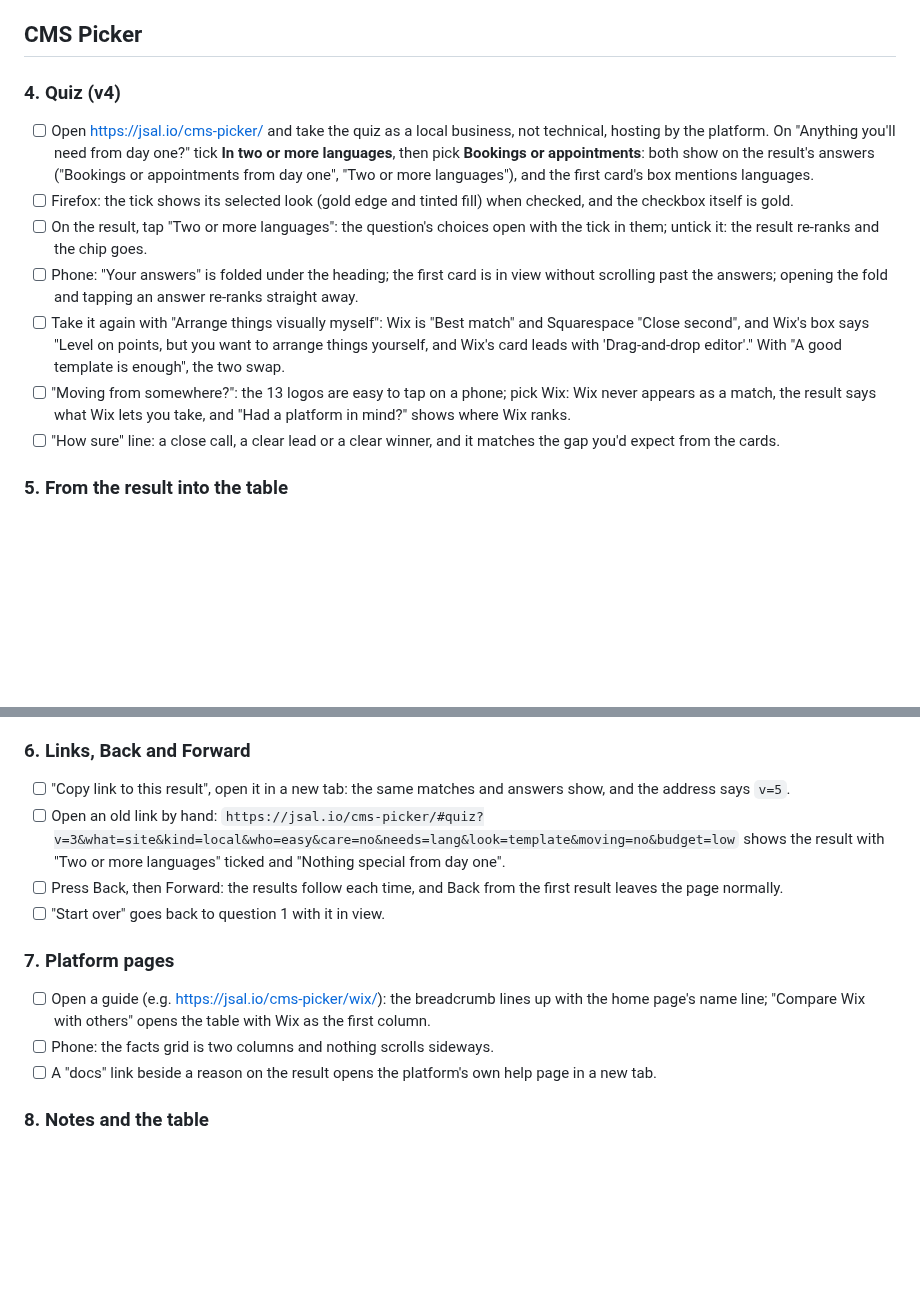
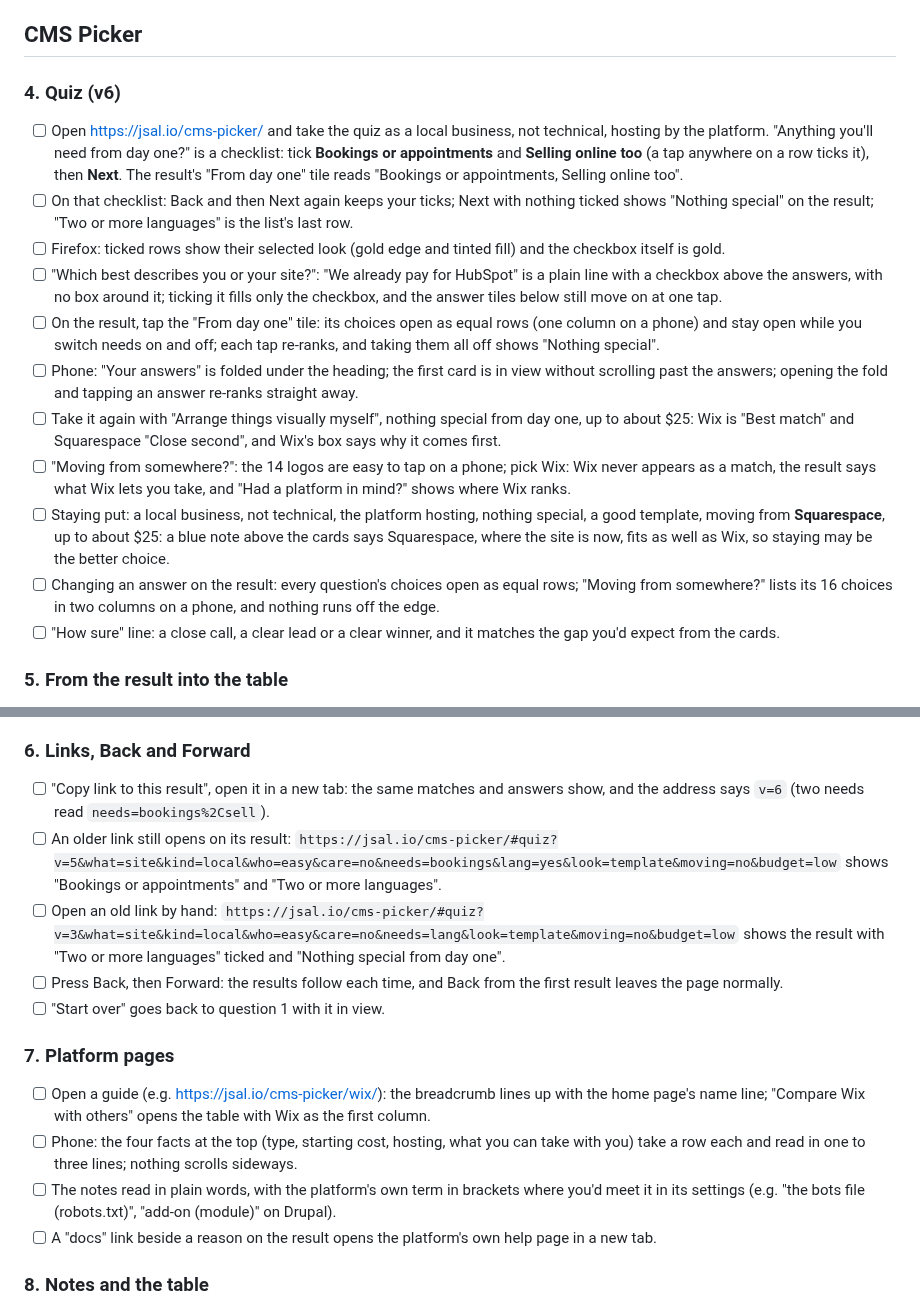
Before and after one commit to superjsal/jsal.io, a Markdown page: .github/docs/manual-checks.md, 2 parts joined by grey strips. GitHub-like rendering; blank space fills up the shorter version.

Commit message:
Docs: manual checks for the CMS Picker as it is since quiz v6
The real-device checklist still described quiz v4 (one need, a languages tick
above the choices, v=5 links, 13 logos, a two-column facts grid). It now
covers the needs checklist with Next, the plain HubSpot line, the equal-row
answer editor, the "staying may be better" note, v=6 links with an older-link
check, and the platform pages' one-per-row facts and plain-words notes.

Co-Authored-By: Claude Opus 5.5 <noreply@anthropic.com>

```diff
--- a/.github/docs/manual-checks.md
+++ b/.github/docs/manual-checks.md
@@ -32,13 +32,17 @@ Anything that fails: note the device, browser, light/dark, and the step, and pas
 
 ## CMS Picker
 
-### 4. Quiz (v4)
-- [ ] Open https://jsal.io/cms-picker/ and take the quiz as a local business, not technical, hosting by the platform. On "Anything you'll need from day one?" tick **In two or more languages**, then pick **Bookings or appointments**: both show on the result's answers ("Bookings or appointments from day one", "Two or more languages"), and the first card's box mentions languages.
-- [ ] Firefox: the tick shows its selected look (gold edge and tinted fill) when checked, and the checkbox itself is gold.
-- [ ] On the result, tap "Two or more languages": the question's choices open with the tick in them; untick it: the result re-ranks and the chip goes.
+### 4. Quiz (v6)
+- [ ] Open https://jsal.io/cms-picker/ and take the quiz as a local business, not technical, hosting by the platform. "Anything you'll need from day one?" is a checklist: tick **Bookings or appointments** and **Selling online too** (a tap anywhere on a row ticks it), then **Next**. The result's "From day one" tile reads "Bookings or appointments, Selling online too".
+- [ ] On that checklist: Back and then Next again keeps your ticks; Next with nothing ticked shows "Nothing special" on the result; "Two or more languages" is the list's last row.
+- [ ] Firefox: ticked rows show their selected look (gold edge and tinted fill) and the checkbox itself is gold.
+- [ ] "Which best describes you or your site?": "We already pay for HubSpot" is a plain line with a checkbox above the answers, with no box around it; ticking it fills only the checkbox, and the answer tiles below still move on at one tap.
+- [ ] On the result, tap the "From day one" tile: its choices open as equal rows (one column on a phone) and stay open while you switch needs on and off; each tap re-ranks, and taking them all off shows "Nothing special".
 - [ ] Phone: "Your answers" is folded under the heading; the first card is in view without scrolling past the answers; opening the fold and tapping an answer re-ranks straight away.
-- [ ] Take it again with "Arrange things visually myself": Wix is "Best match" and Squarespace "Close second", and Wix's box says "Level on points, but you want to arrange things yourself, and Wix's card leads with 'Drag-and-drop editor'." With "A good template is enough", the two swap.
-- [ ] "Moving from somewhere?": the 13 logos are easy to tap on a phone; pick Wix: Wix never appears as a match, the result says what Wix lets you take, and "Had a platform in mind?" shows where Wix ranks.
+- [ ] Take it again with "Arrange things visually myself", nothing special from day one, up to about $25: Wix is "Best match" and Squarespace "Close second", and Wix's box says why it comes first.
+- [ ] "Moving from somewhere?": the 14 logos are easy to tap on a phone; pick Wix: Wix never appears as a match, the result says what Wix lets you take, and "Had a platform in mind?" shows where Wix ranks.
+- [ ] Staying put: a local business, not technical, the platform hosting, nothing special, a good template, moving from **Squarespace**, up to about $25: a blue note above the cards says Squarespace, where the site is now, fits as well as Wix, so staying may be the better choice.
+- [ ] Changing an answer on the result: every question's choices open as equal rows; "Moving from somewhere?" lists its 16 choices in two columns on a phone, and nothing runs off the edge.
 - [ ] "How sure" line: a close call, a clear lead or a clear winner, and it matches the gap you'd expect from the cards.
 
 ### 5. From the result into the table
@@ -49,14 +53,16 @@ Anything that fails: note the device, browser, light/dark, and the step, and pas
 - [ ] Phone: the single-platform pickers ("Show steps for", "Had a platform in mind?") use the phone's own picker, and the Compare chips sit in two even columns.
 
 ### 6. Links, Back and Forward
-- [ ] "Copy link to this result", open it in a new tab: the same matches and answers show, and the address says `v=5`.
+- [ ] "Copy link to this result", open it in a new tab: the same matches and answers show, and the address says `v=6` (two needs read `needs=bookings%2Csell`).
+- [ ] An older link still opens on its result: `https://jsal.io/cms-picker/#quiz?v=5&what=site&kind=local&who=easy&care=no&needs=bookings&lang=yes&look=template&moving=no&budget=low` shows "Bookings or appointments" and "Two or more languages".
 - [ ] Open an old link by hand: `https://jsal.io/cms-picker/#quiz?v=3&what=site&kind=local&who=easy&care=no&needs=lang&look=template&moving=no&budget=low` shows the result with "Two or more languages" ticked and "Nothing special from day one".
 - [ ] Press Back, then Forward: the results follow each time, and Back from the first result leaves the page normally.
 - [ ] "Start over" goes back to question 1 with it in view.
 
 ### 7. Platform pages
 - [ ] Open a guide (e.g. https://jsal.io/cms-picker/wix/): the breadcrumb lines up with the home page's name line; "Compare Wix with others" opens the table with Wix as the first column.
-- [ ] Phone: the facts grid is two columns and nothing scrolls sideways.
+- [ ] Phone: the four facts at the top (type, starting cost, hosting, what you can take with you) take a row each and read in one to three lines; nothing scrolls sideways.
+- [ ] The notes read in plain words, with the platform's own term in brackets where you'd meet it in its settings (e.g. "the bots file (robots.txt)", "add-on (module)" on Drupal).
 - [ ] A "docs" link beside a reason on the result opens the platform's own help page in a new tab.
 
 ### 8. Notes and the table
```
